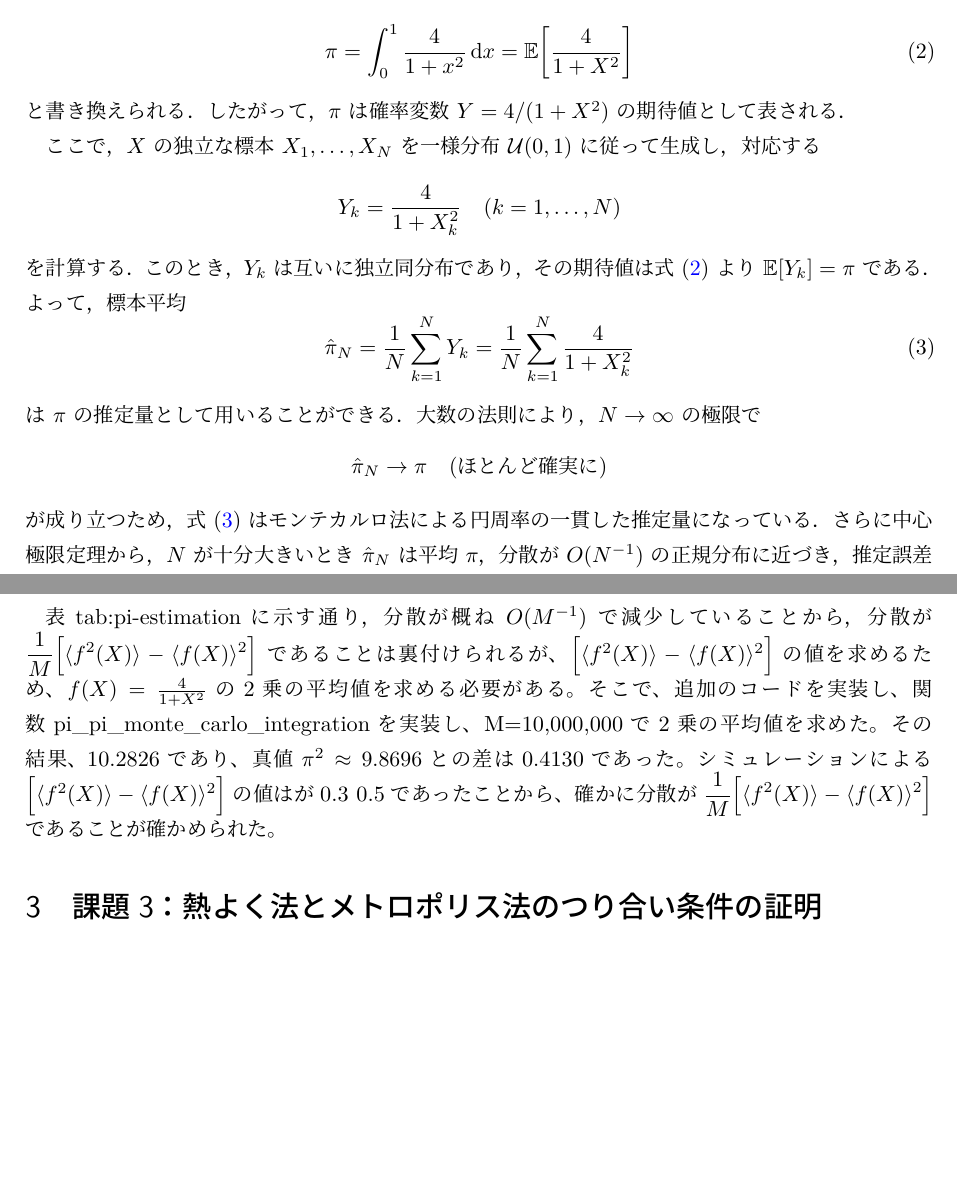
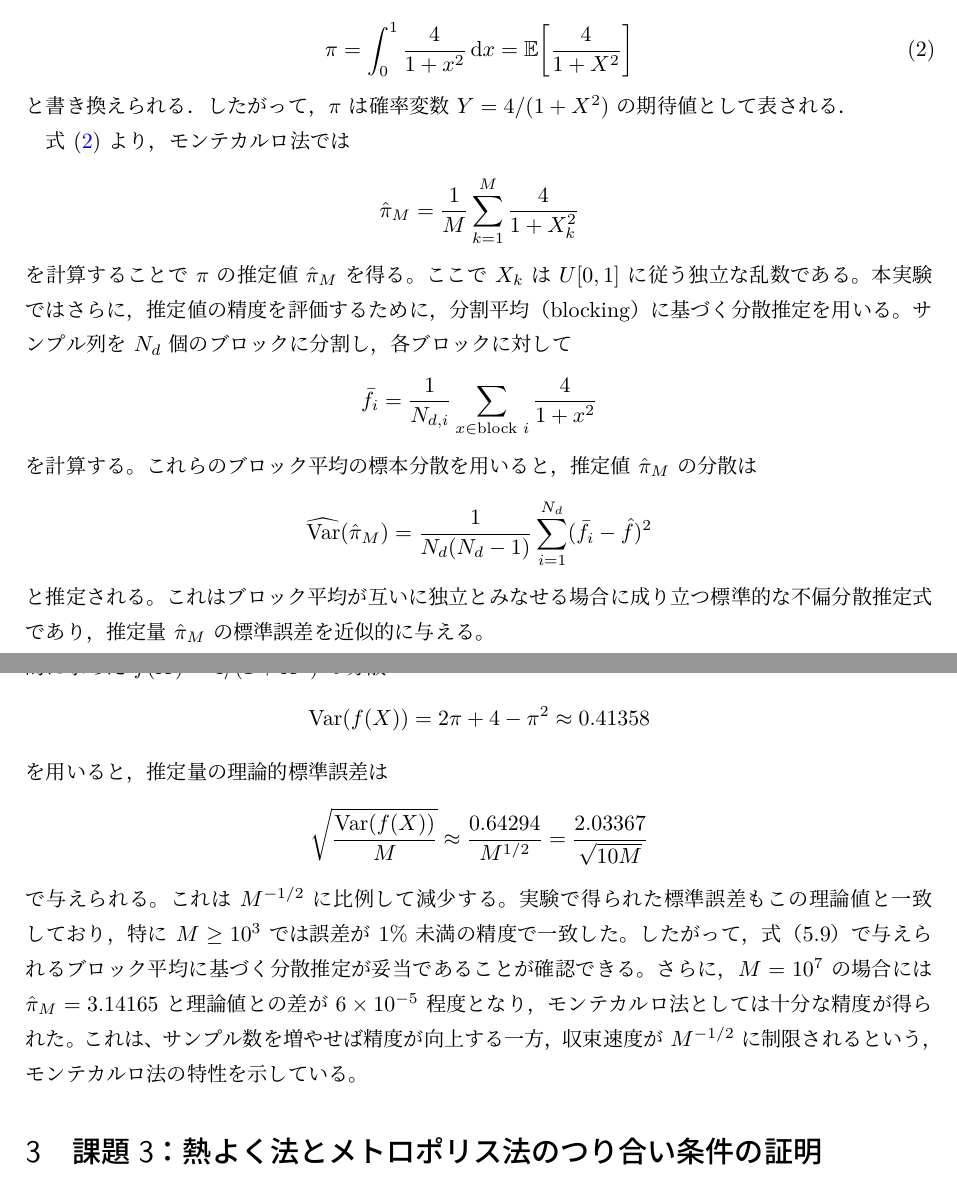
Before and after one commit to Issan0511/suuri_exp, a LaTeX document (4/report_4.tex, which reads 4/task2.tex): two parts of pages 6 and 8 of 10, joined at a grey line, cut so that both start at the same text, the shorter picture padded with empty space. The pictures show the PDF file 4/report_4.pdf that the author committed with the source.

Commit message:
レポート２完了

```diff
--- a/4/task2.tex
+++ b/4/task2.tex
@@ -33,30 +33,23 @@
 と書き換えられる．したがって，
 $\pi$ は確率変数 $Y = 4/(1+X^2)$ の期待値として表される．
 
-ここで，$X$ の独立な標本 $X_1,\dots,X_N$ を
-一様分布 $\mathcal{U}(0,1)$ に従って生成し，
-対応する
+式 \eqref{eq:pi-as-expectation} より，モンテカルロ法では
 \[
-  Y_k = \frac{4}{1+X_k^2} \quad (k=1,\dots,N)
+  \hat{\pi}_M = \frac{1}{M}\sum_{k=1}^{M} \frac{4}{1+X_k^2}
 \]
-を計算する．このとき，$Y_k$ は互いに独立同分布であり，
-その期待値は式 \eqref{eq:pi-as-expectation} より $\mathbb{E}[Y_k]=\pi$ である．
-よって，標本平均
-\begin{equation}
-  \hat{\pi}_N
-  = \frac{1}{N}\sum_{k=1}^N Y_k
-  = \frac{1}{N}\sum_{k=1}^N \frac{4}{1+X_k^2}
-  \label{eq:mc-estimator}
-\end{equation}
-は $\pi$ の推定量として用いることができる．
-大数の法則により，$N\to\infty$ の極限で
+を計算することで $\pi$ の推定値 $\hat{\pi}_M$ を得る。
+ ここで $X_k$ は $U[0,1]$ に従う独立な乱数である。
+本実験ではさらに，推定値の精度を評価するために，分割平均（blocking）に基づく分散推定を用いる。
+ サンプル列を $N_d$ 個のブロックに分割し，各ブロックに対して
 \[
-  \hat{\pi}_N \to \pi \quad \text{(ほとんど確実に)}
+  \bar{f}_i = \frac{1}{N_{d,i}}\sum_{x\in\text{block }i} \frac{4}{1+x^2}
 \]
-が成り立つため，式 \eqref{eq:mc-estimator} は
-モンテカルロ法による円周率の一貫した推定量になっている．
-さらに中心極限定理から，
-$N$ が十分大きいとき $\hat{\pi}_N$ は平均 $\pi$，
-分散が $O(N^{-1})$ の正規分布に近づき，
-推定誤差の大きさは概ね $N^{-1/2}$ のオーダーで減少する．
+を計算する。これらのブロック平均の標本分散を用いると，推定値 $\hat{\pi}_M$ の分散は
+\[
+  \widehat{\mathrm{Var}}(\hat{\pi}_M)
+  = \frac{1}{N_d(N_d-1)}
+  \sum_{i=1}^{N_d} (\bar{f}_i - \hat{f})^2
+\]
+と推定される。これはブロック平均が互いに独立とみなせる場合に成り立つ標準的な不偏分散推定式であり，
+ 推定量 $\hat{\pi}_M$ の標準誤差を近似的に与える。
 
@@ -71,8 +56,3 @@ $N$ が十分大きいとき $\hat{\pi}_N$ は平均 $\pi$，
-\begin{itemize}
-  \item 推定値の平均（系統誤差の確認），
-  \item 推定値の標準偏差（統計誤差の大きさ）
-\end{itemize}
-を算出し，サンプル数 $N$ の増加に伴う精度向上の様子を評価する．
 
 \subsection{実装上の工夫}
 本実験ではサンプル数 $M$ を $10, 10^3, 10^5, 10^7$ と増加させながら，
@@ -118,5 +98,3 @@ $N$ が十分大きいとき $\hat{\pi}_N$ は平均 $\pi$，
 
 
 \subsection{結果}
-本実験では，各サンプル数 $M$ について
-10 回の独立試行により推定値 $\hat{\pi}$ を求め，
@@ -125,8 +104 @@ $N$ が十分大きいとき $\hat{\pi}_N$ は平均 $\pi$，
 \begin{table}[h]
-    \centering
-    \caption{モンテカルロ法による円周率推定結果}
-    \label{tab:pi-estimation}
-    \begin{tabular}{cccc}
-        \hline
-        サンプル数 $M$ & 推定値の平均 & 分散 & 相対誤差 \\
-        \hline
@@ -137,2 +105,7 @@ $N$ が十分大きいとき $\hat{\pi}_N$ は平均 $\pi$，
-        \hline
-    \end{tabular}
+  \centering
+  \caption{$\pi$ の推定結果と精度（標準誤差推定値）}
+  \label{tab:pi-results}
+  \begin{tabular}{c|c|c}
+    \hline
+    サンプル数 $M$ & $\hat{\pi}_M$（平均） & 精度（標準誤差）\\
+    \hline
@@ -139 +116,3 @@ $N$ が十分大きいとき $\hat{\pi}_N$ は平均 $\pi$，
+    \hline
+  \end{tabular}
 \end{table}
@@ -143,7 +121,2 @@ $N$ が十分大きいとき $\hat{\pi}_N$ は平均 $\pi$，
-分散が概ね $O(M^{-1})$ で減少している様子が確認できる．
 
 \subsubsection{考察}
-表{tab:pi-estimation}に示す通り，分散が概ね $O(M^{-1})$ で減少していることから，
-分散が $\displaystyle \frac{1}{M}\Bigl[\langle f^{2}(X)\rangle - \langle f(X)\rangle^{2}\Bigr]$ であることは裏付けられるが、$\Bigl[\langle f^{2}(X)\rangle - \langle f(X)\rangle^{2}\Bigr]$の値を求めるため、$f(X)=\frac{4}{1+X^{2}}$の2乗の平均値を求める必要がある。
-そこで、追加のコードを実装し、関数pi\_pi\_monte\_carlo\_integrationを実装し、M=10,000,000で2乗の平均値を求めた。
-その結果、 10.2826であり、真値$\pi^{2} \approx 9.8696$との差は0.4130であった。シミュレーションによる$\Bigl[\langle f^{2}(X)\rangle - \langle f(X)\rangle^{2}\Bigr]$の値はが0.3~0.5であったことから、確かに分散が$\displaystyle \frac{1}{M}\Bigl[\langle f^{2}(X)\rangle - \langle f(X)\rangle^{2}\Bigr]$であることが確かめられた。
@@ -149,0 +128,13 @@ $N$ が十分大きいとき $\hat{\pi}_N$ は平均 $\pi$，
+  \mathrm{Var}(f(X)) = 2\pi + 4 - \pi^2 \approx 0.41358
+\]
+を用いると，推定量の理論的標準誤差は
+\[
+  \sqrt{\frac{\mathrm{Var}(f(X))}{M}} \approx \frac{0.64294}{M^{1/2}} = \frac{2.03367}{\sqrt{10M}}
+\]
+ で与えられる。これは $M^{-1/2}$ に比例して減少する。
+ 実験で得られた標準誤差もこの理論値と一致しており，特に $M\ge 10^3$ では誤差が $1\%$ 未満の精度で一致した。
+ したがって，式（5.9）で与えられるブロック平均に基づく分散推定が妥当であることが確認できる。
+さらに，$M=10^7$ の場合には $\hat{\pi}_M = 3.14165$ と理論値との差が $6\times 10^{-5}$ 程度となり，
+ モンテカルロ法としては十分な精度が得られた。
+ これは、サンプル数を増やせば精度が向上する一方，収束速度が $M^{-1/2}$ に制限されるという，
+ モンテカルロ法の特性を示している。
```
Also changed, not shown: 4/report_4.pdf, 4/task2.tex (29 more changed lines), 5 other files.
